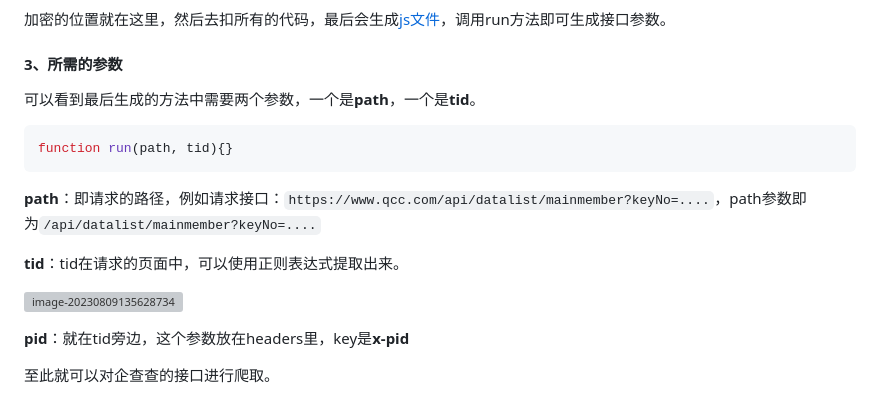
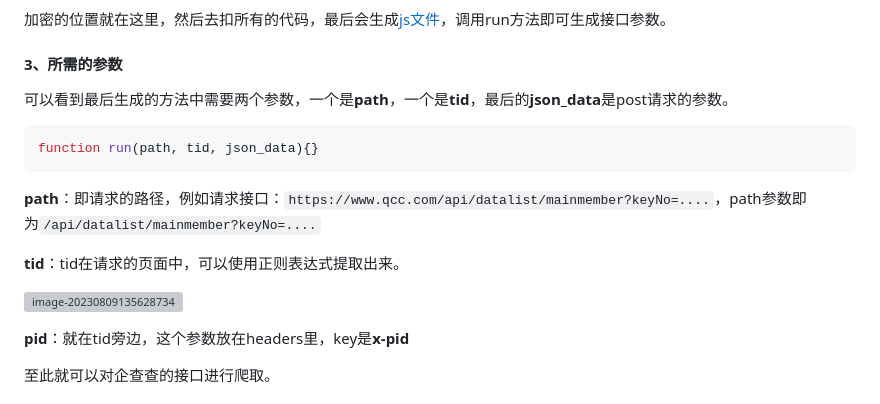
Before and after one commit to ChenZixinn/spider_reverse, a Markdown page: README.md, the part around the change printed below. Drawn GitHub-style; grey boxes are pictures that could not be loaded.

````diff
--- a/README.md
+++ b/README.md
@@ -1826,10 +1826,10 @@ print(response)
 
 #### 3、所需的参数
 
-可以看到最后生成的方法中需要两个参数，一个是**path**，一个是**tid**。
+可以看到最后生成的方法中需要两个参数，一个是**path**，一个是**tid**，最后的**json_data**是post请求的参数。
 
 ```js
-function run(path, tid){}
+function run(path, tid, json_data){}
 ```
 
 
@@ -1844,6 +1844,4 @@ function run(path, tid){}
 
 **pid**：就在tid旁边，这个参数放在headers里，key是**x-pid**
 
-
-
 至此就可以对企查查的接口进行爬取。
````
Also changed, not shown: other parts of README.md (+122 -0 lines), README.assets/image-20230817232619155.png (added), README.assets/image-20230817232654341.png (added), README.assets/image-20230817235249973.png (added), README.assets/image-20230817235447380.png (added), README.assets/image-20230817235525704.png (added), README.assets/image-20230817235705203.png (added), 2 other files.
